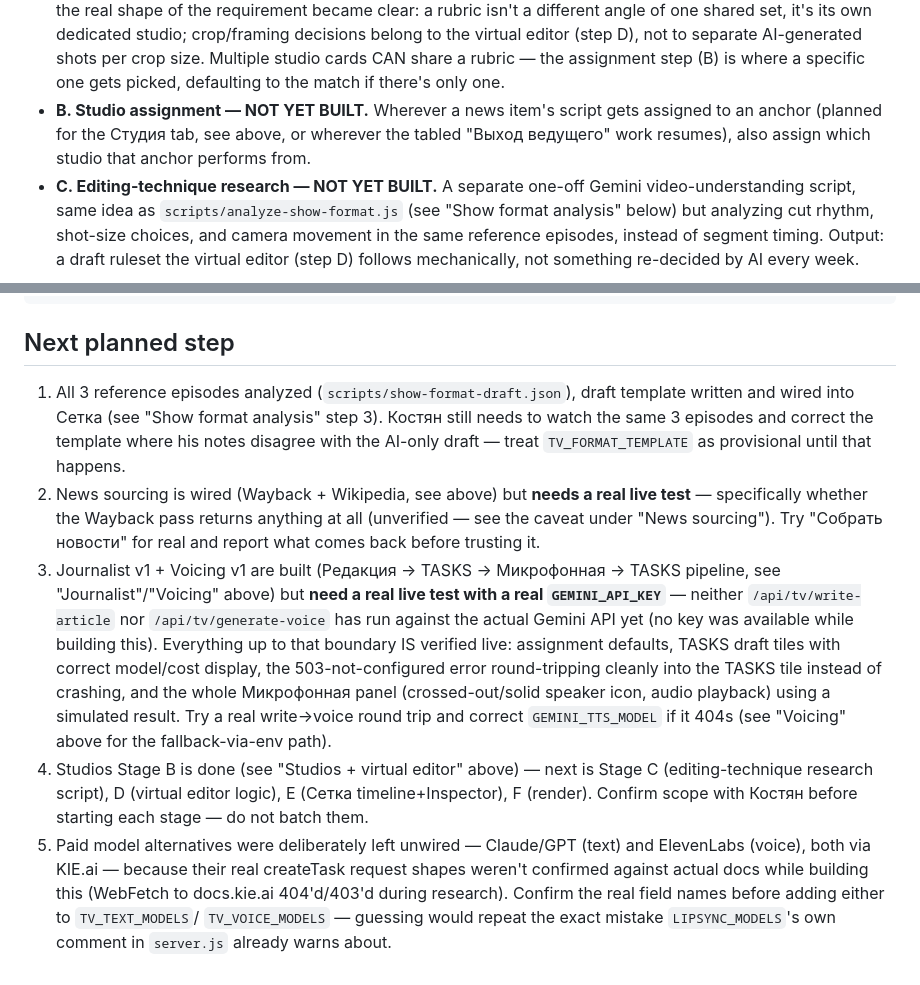
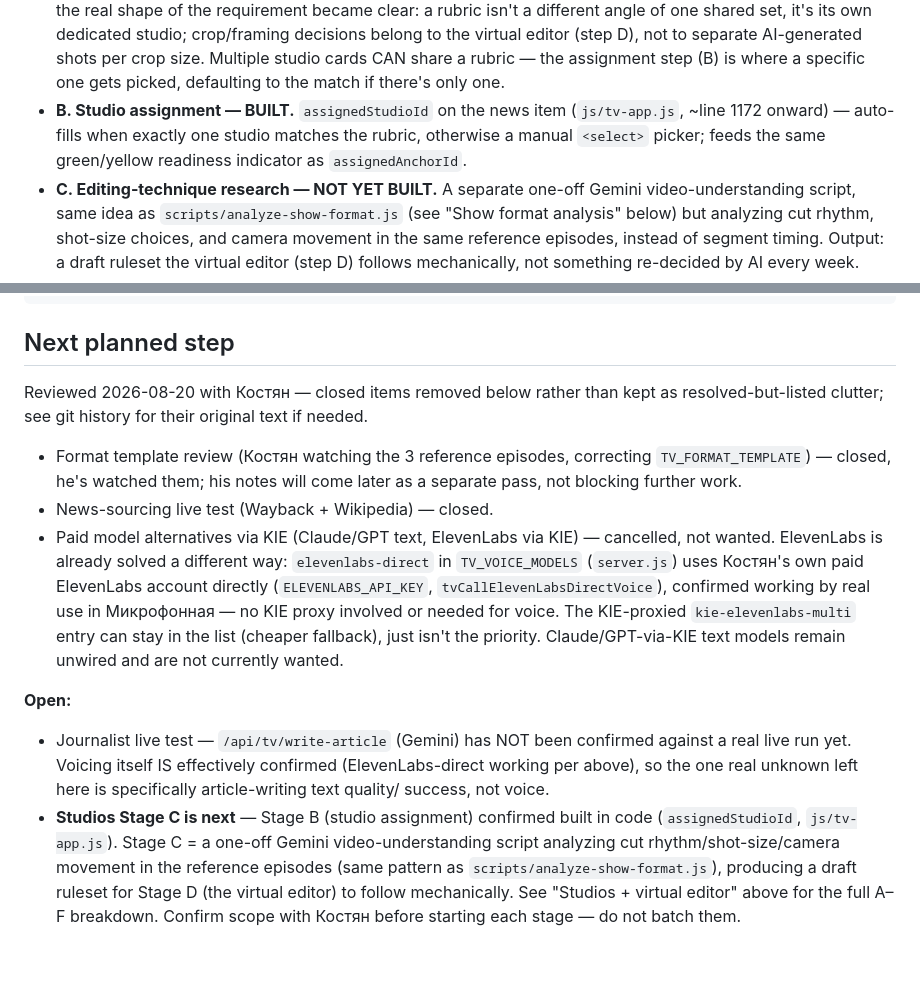
Before and after one commit to rassolov327/ai-music-video-studio, a Markdown page: CLAUDE.md, 2 parts joined by grey strips. GitHub-like rendering.

Commit message:
Обновил CLAUDE.md по итогам ревью с Костяном 2026-08-20
Закрыл 3 пункта из "Next planned step": разбор формата (посмотрел серии,
заметки придут отдельно), live-тест сбора новостей, платные модели через
KIE (отменено — ElevenLabs уже решён напрямую своим ключом, подтверждено
реальным использованием в Микрофонной). Поправил "Studios Stage B —
NOT YET BUILT" на факт — она реально построена (assignedStudioId в
tv-app.js), просто не была отмечена. Voicing из live-теста фактически
закрыт тем же самым (ElevenLabs-direct работает) — открытым остался
только Journalist (/api/tv/write-article), его ещё не гоняли по-настоящему.

```diff
--- a/CLAUDE.md
+++ b/CLAUDE.md
@@ -368,9 +368,10 @@ instruction — do not batch-implement the remaining stages without checking in
   belong to the virtual editor (step D), not to separate AI-generated shots per crop size.
   Multiple studio cards CAN share a rubric — the assignment step (B) is where a specific one
   gets picked, defaulting to the match if there's only one.
-- **B. Studio assignment — NOT YET BUILT.** Wherever a news item's script gets assigned to
-  an anchor (planned for the Студия tab, see above, or wherever the tabled "Выход ведущего"
-  work resumes), also assign which studio that anchor performs from.
+- **B. Studio assignment — BUILT.** `assignedStudioId` on the news item (`js/tv-app.js`,
+  ~line 1172 onward) — auto-fills when exactly one studio matches the rubric, otherwise a
+  manual `<select>` picker; feeds the same green/yellow readiness indicator as
+  `assignedAnchorId`.
 - **C. Editing-technique research — NOT YET BUILT.** A separate one-off Gemini
   video-understanding script, same idea as `scripts/analyze-show-format.js` (see "Show
   format analysis" below) but analyzing cut rhythm, shot-size choices, and camera movement
@@ -540,30 +541,29 @@ POST /api/tv/staff-chat   — natural-language edit commands for Сетка (fun
 
 ## Next planned step
 
-1. All 3 reference episodes analyzed (`scripts/show-format-draft.json`), draft template
-   written and wired into Сетка (see "Show format analysis" step 3). Костян still needs to
-   watch the same 3 episodes and correct the template where his notes disagree with the
-   AI-only draft — treat `TV_FORMAT_TEMPLATE` as provisional until that happens.
-2. News sourcing is wired (Wayback + Wikipedia, see above) but **needs a real live test**
-   — specifically whether the Wayback pass returns anything at all (unverified — see the
-   caveat under "News sourcing"). Try "Собрать новости" for real and report what comes
-   back before trusting it.
-3. Journalist v1 + Voicing v1 are built (Редакция → TASKS → Микрофонная → TASKS pipeline,
-   see "Journalist"/"Voicing" above) but **need a real live test with a real
-   `GEMINI_API_KEY`** — neither `/api/tv/write-article` nor `/api/tv/generate-voice` has run
-   against the actual Gemini API yet (no key was available while building this). Everything
-   up to that boundary IS verified live: assignment defaults, TASKS draft tiles with correct
-   model/cost display, the 503-not-configured error round-tripping cleanly into the TASKS
-   tile instead of crashing, and the whole Микрофонная panel (crossed-out/solid speaker
-   icon, audio playback) using a simulated result. Try a real write→voice round trip and
-   correct `GEMINI_TTS_MODEL` if it 404s (see "Voicing" above for the fallback-via-env path).
-4. Studios Stage B is done (see "Studios + virtual editor" above) — next is Stage C
-   (editing-technique research script), D (virtual editor logic), E (Сетка
-   timeline+Inspector), F (render). Confirm scope with Костян before starting each stage —
-   do not batch them.
-5. Paid model alternatives were deliberately left unwired — Claude/GPT (text) and ElevenLabs
-   (voice), both via KIE.ai — because their real createTask request shapes weren't confirmed
-   against actual docs while building this (WebFetch to docs.kie.ai 404'd/403'd during
-   research). Confirm the real field names before adding either to `TV_TEXT_MODELS`/
-   `TV_VOICE_MODELS` — guessing would repeat the exact mistake `LIPSYNC_MODELS`'s own comment
-   in `server.js` already warns about.
+Reviewed 2026-08-20 with Костян — closed items removed below rather than kept as
+resolved-but-listed clutter; see git history for their original text if needed.
+
+- Format template review (Костян watching the 3 reference episodes, correcting
+  `TV_FORMAT_TEMPLATE`) — closed, he's watched them; his notes will come later as a
+  separate pass, not blocking further work.
+- News-sourcing live test (Wayback + Wikipedia) — closed.
+- Paid model alternatives via KIE (Claude/GPT text, ElevenLabs via KIE) — cancelled, not
+  wanted. ElevenLabs is already solved a different way: `elevenlabs-direct` in
+  `TV_VOICE_MODELS` (`server.js`) uses Костян's own paid ElevenLabs account directly
+  (`ELEVENLABS_API_KEY`, `tvCallElevenLabsDirectVoice`), confirmed working by real use in
+  Микрофонная — no KIE proxy involved or needed for voice. The KIE-proxied
+  `kie-elevenlabs-multi` entry can stay in the list (cheaper fallback), just isn't the
+  priority. Claude/GPT-via-KIE text models remain unwired and are not currently wanted.
+
+**Open:**
+- Journalist live test — `/api/tv/write-article` (Gemini) has NOT been confirmed against a
+  real live run yet. Voicing itself IS effectively confirmed (ElevenLabs-direct working per
+  above), so the one real unknown left here is specifically article-writing text quality/
+  success, not voice.
+- **Studios Stage C is next** — Stage B (studio assignment) confirmed built in code
+  (`assignedStudioId`, `js/tv-app.js`). Stage C = a one-off Gemini video-understanding
+  script analyzing cut rhythm/shot-size/camera movement in the reference episodes (same
+  pattern as `scripts/analyze-show-format.js`), producing a draft ruleset for Stage D (the
+  virtual editor) to follow mechanically. See "Studios + virtual editor" above for the full
+  A–F breakdown. Confirm scope with Костян before starting each stage — do not batch them.
```
